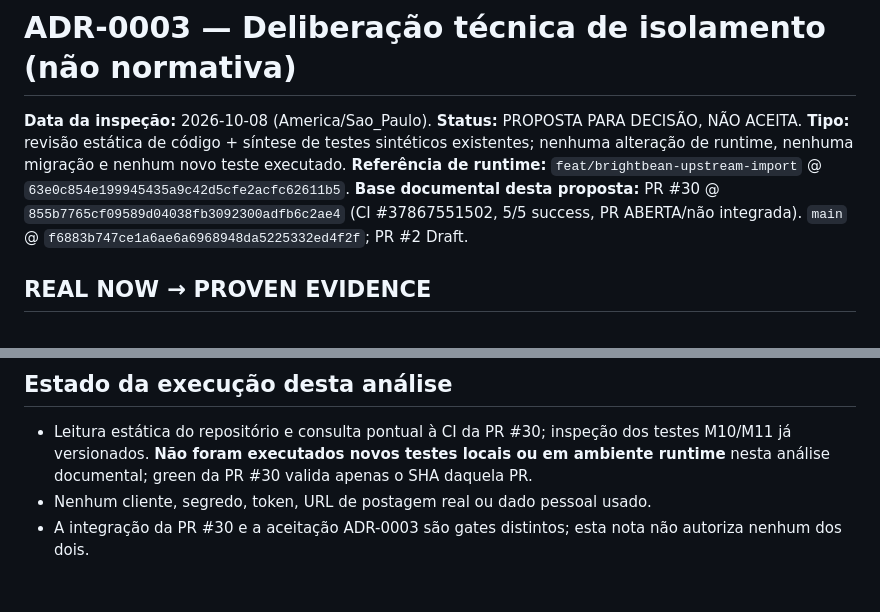
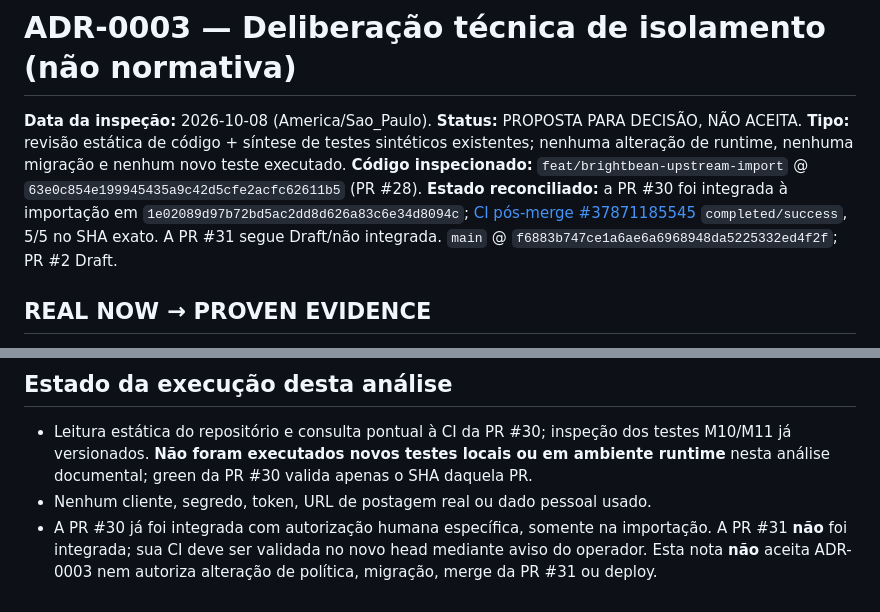
Before and after one commit to OARANHA/CRISE, a Markdown page: docs/audits/2026-10-08-adr0003-tenancy-deliberation.md, 2 parts joined by grey strips. Drawn GitHub-style.

Commit message:
docs(adr0003): reconciliar merge e CI verde da PR30

```diff
--- a/docs/audits/2026-10-08-adr0003-tenancy-deliberation.md
+++ b/docs/audits/2026-10-08-adr0003-tenancy-deliberation.md
@@ -1,7 +1,7 @@
 # ADR-0003 — Deliberação técnica de isolamento (não normativa)
 
 **Data da inspeção:** 2026-10-08 (America/Sao_Paulo). **Status:** PROPOSTA PARA DECISÃO, NÃO ACEITA. **Tipo:** revisão estática de código + síntese de testes sintéticos existentes; nenhuma alteração de runtime, nenhuma migração e nenhum novo teste executado.
-**Referência de runtime:** `feat/brightbean-upstream-import` @ `63e0c854e199945435a9c42d5cfe2acfc62611b5`. **Base documental desta proposta:** PR #30 @ `855b7765cf09589d04038fb3092300adfb6c2ae4` (CI #37867551502, 5/5 success, PR ABERTA/não integrada). `main` @ `f6883b747ce1a6ae6a6968948da5225332ed4f2f`; PR #2 Draft.
+**Código inspecionado:** `feat/brightbean-upstream-import` @ `63e0c854e199945435a9c42d5cfe2acfc62611b5` (PR #28). **Estado reconciliado:** a PR #30 foi integrada à importação em `1e02089d97b72bd5ac2dd8d626a83c6e34d8094c`; [CI pós-merge #37871185545](https://github.com/OARANHA/CRISE/actions/runs/37871185545) `completed/success`, 5/5 no SHA exato. A PR #31 segue Draft/não integrada. `main` @ `f6883b747ce1a6ae6a6968948da5225332ed4f2f`; PR #2 Draft.
 
 ## REAL NOW → PROVEN EVIDENCE
 
@@ -57,4 +57,4 @@
 
 - Leitura estática do repositório e consulta pontual à CI da PR #30; inspeção dos testes M10/M11 já versionados. **Não foram executados novos testes locais ou em ambiente runtime** nesta análise documental; green da PR #30 valida apenas o SHA daquela PR.
 - Nenhum cliente, segredo, token, URL de postagem real ou dado pessoal usado.
-- A integração da PR #30 e a aceitação ADR-0003 são gates distintos; esta nota não autoriza nenhum dos dois.
+- A PR #30 já foi integrada com autorização humana específica, somente na importação. A PR #31 **não** foi integrada; sua CI deve ser validada no novo head mediante aviso do operador. Esta nota **não** aceita ADR-0003 nem autoriza alteração de política, migração, merge da PR #31 ou deploy.
```
